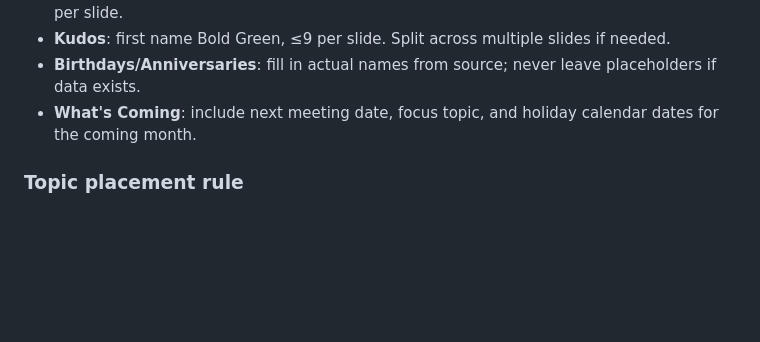
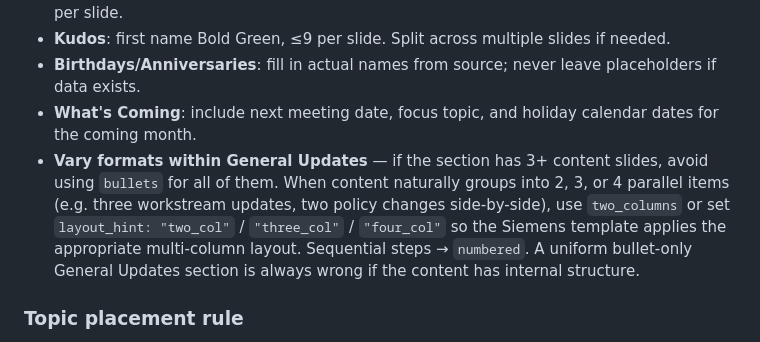
Before and after one commit to imm-si-bs/bsw-ppt-generator, a Markdown page: agents/lst-meeting-builder.md, the part around the change. Rendered like a GitHub page; blank space fills up the shorter version.

```diff
--- a/agents/lst-meeting-builder.md
+++ b/agents/lst-meeting-builder.md
@@ -142,6 +142,7 @@ Regions: NA, Noida, EMEA, APAC, All.
 - **Kudos**: first name Bold Green, ≤9 per slide. Split across multiple slides if needed.
 - **Birthdays/Anniversaries**: fill in actual names from source; never leave placeholders if data exists.
 - **What's Coming**: include next meeting date, focus topic, and holiday calendar dates for the coming month.
+- **Vary formats within General Updates** — if the section has 3+ content slides, avoid using `bullets` for all of them. When content naturally groups into 2, 3, or 4 parallel items (e.g. three workstream updates, two policy changes side-by-side), use `two_columns` or set `layout_hint: "two_col"` / `"three_col"` / `"four_col"` so the Siemens template applies the appropriate multi-column layout. Sequential steps → `numbered`. A uniform bullet-only General Updates section is always wrong if the content has internal structure.
 
 ### Topic placement rule
 
```
Also changed, not shown: agents/siemens-ppt-builder.md (+2 -0 lines), skills/siemens-ppt-gen/SKILL.md (+37 -0 lines).
